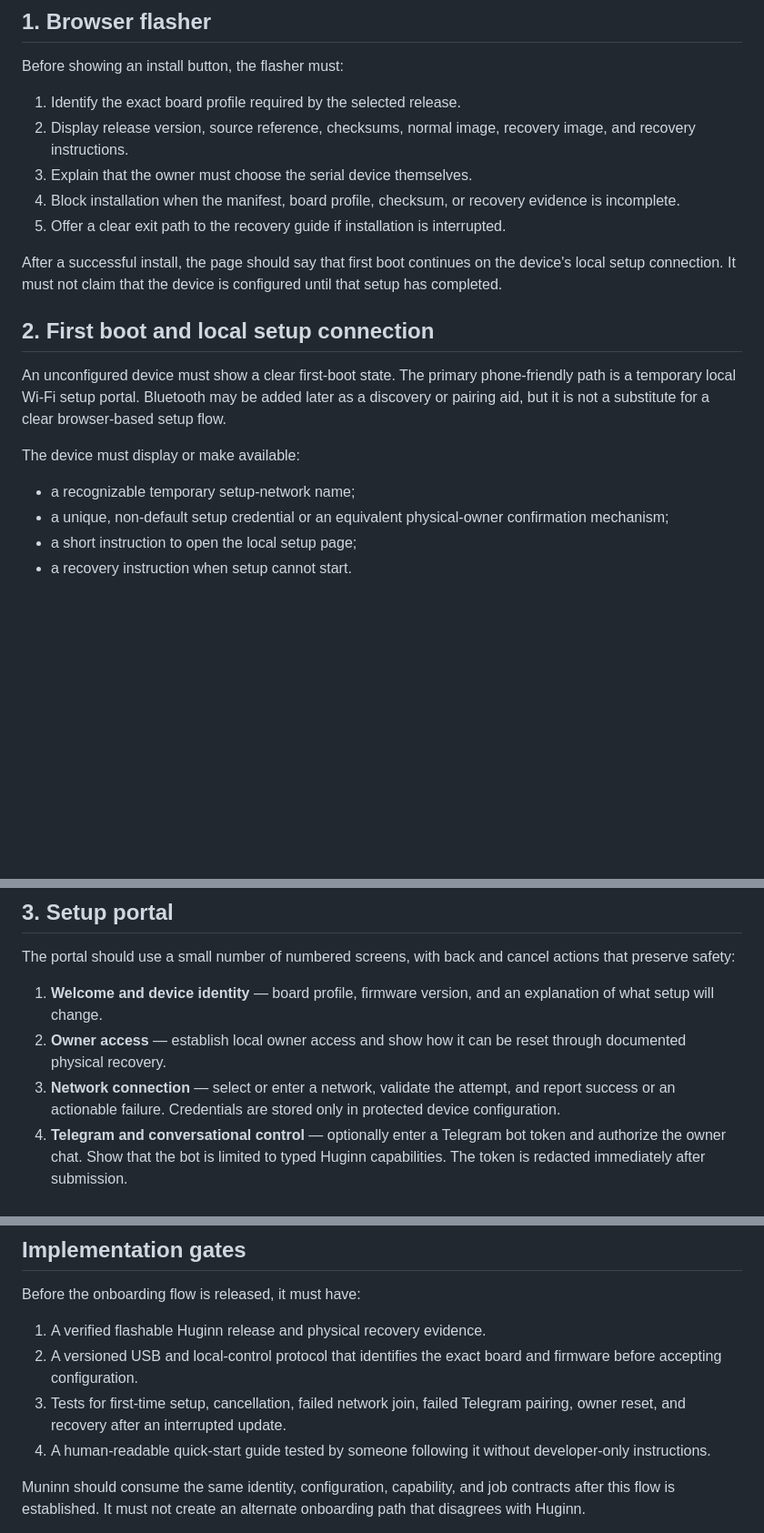
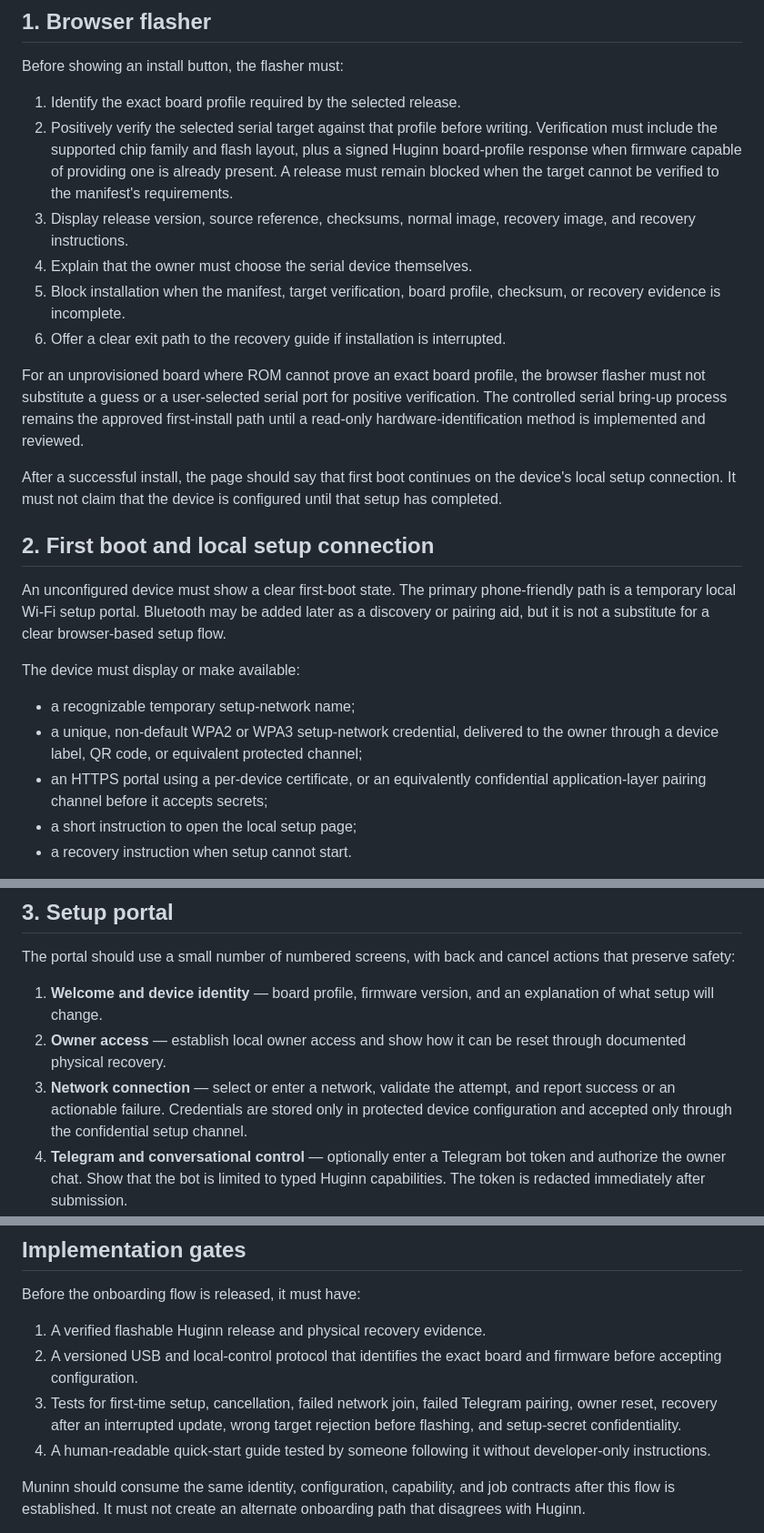
Before and after one commit to cywf/vtoc-agent, a Markdown page: docs/onboarding-contract.md, 3 parts joined by grey strips. Shown at 91% size. Rendered like a GitHub page; blank space fills up the shorter version.

Commit message:
docs: require verified targets and confidential setup

```diff
--- a/docs/onboarding-contract.md
+++ b/docs/onboarding-contract.md
@@ -40,12 +40,24 @@ what will change, and how to recover if the step fails.
 Before showing an install button, the flasher must:
 
 1. Identify the exact board profile required by the selected release.
-2. Display release version, source reference, checksums, normal image,
+2. Positively verify the selected serial target against that profile before
+   writing. Verification must include the supported chip family and flash
+   layout, plus a signed Huginn board-profile response when firmware capable of
+   providing one is already present. A release must remain blocked when the
+   target cannot be verified to the manifest's requirements.
+3. Display release version, source reference, checksums, normal image,
    recovery image, and recovery instructions.
-3. Explain that the owner must choose the serial device themselves.
-4. Block installation when the manifest, board profile, checksum, or recovery
+4. Explain that the owner must choose the serial device themselves.
+5. Block installation when the manifest, target verification, board profile,
+   checksum, or recovery
    evidence is incomplete.
-5. Offer a clear exit path to the recovery guide if installation is interrupted.
+6. Offer a clear exit path to the recovery guide if installation is interrupted.
+
+For an unprovisioned board where ROM cannot prove an exact board profile, the
+browser flasher must not substitute a guess or a user-selected serial port for
+positive verification. The controlled serial bring-up process remains the
+approved first-install path until a read-only hardware-identification method is
+implemented and reviewed.
 
 After a successful install, the page should say that first boot continues on
 the device's local setup connection. It must not claim that the device is
@@ -61,8 +73,10 @@ clear browser-based setup flow.
 The device must display or make available:
 
 - a recognizable temporary setup-network name;
-- a unique, non-default setup credential or an equivalent physical-owner
-  confirmation mechanism;
+- a unique, non-default WPA2 or WPA3 setup-network credential, delivered to
+  the owner through a device label, QR code, or equivalent protected channel;
+- an HTTPS portal using a per-device certificate, or an equivalently
+  confidential application-layer pairing channel before it accepts secrets;
 - a short instruction to open the local setup page;
 - a recovery instruction when setup cannot start.
 
@@ -81,7 +95,8 @@ actions that preserve safety:
    reset through documented physical recovery.
 3. **Network connection** — select or enter a network, validate the attempt,
    and report success or an actionable failure. Credentials are stored only in
-   protected device configuration.
+   protected device configuration and accepted only through the confidential
+   setup channel.
 4. **Telegram and conversational control** — optionally enter a Telegram bot
    token and authorize the owner chat. Show that the bot is limited to typed
    Huginn capabilities. The token is redacted immediately after submission.
@@ -128,7 +143,8 @@ Before the onboarding flow is released, it must have:
 2. A versioned USB and local-control protocol that identifies the exact board
    and firmware before accepting configuration.
 3. Tests for first-time setup, cancellation, failed network join, failed
-   Telegram pairing, owner reset, and recovery after an interrupted update.
+   Telegram pairing, owner reset, recovery after an interrupted update, wrong
+   target rejection before flashing, and setup-secret confidentiality.
 4. A human-readable quick-start guide tested by someone following it without
    developer-only instructions.
 
```
